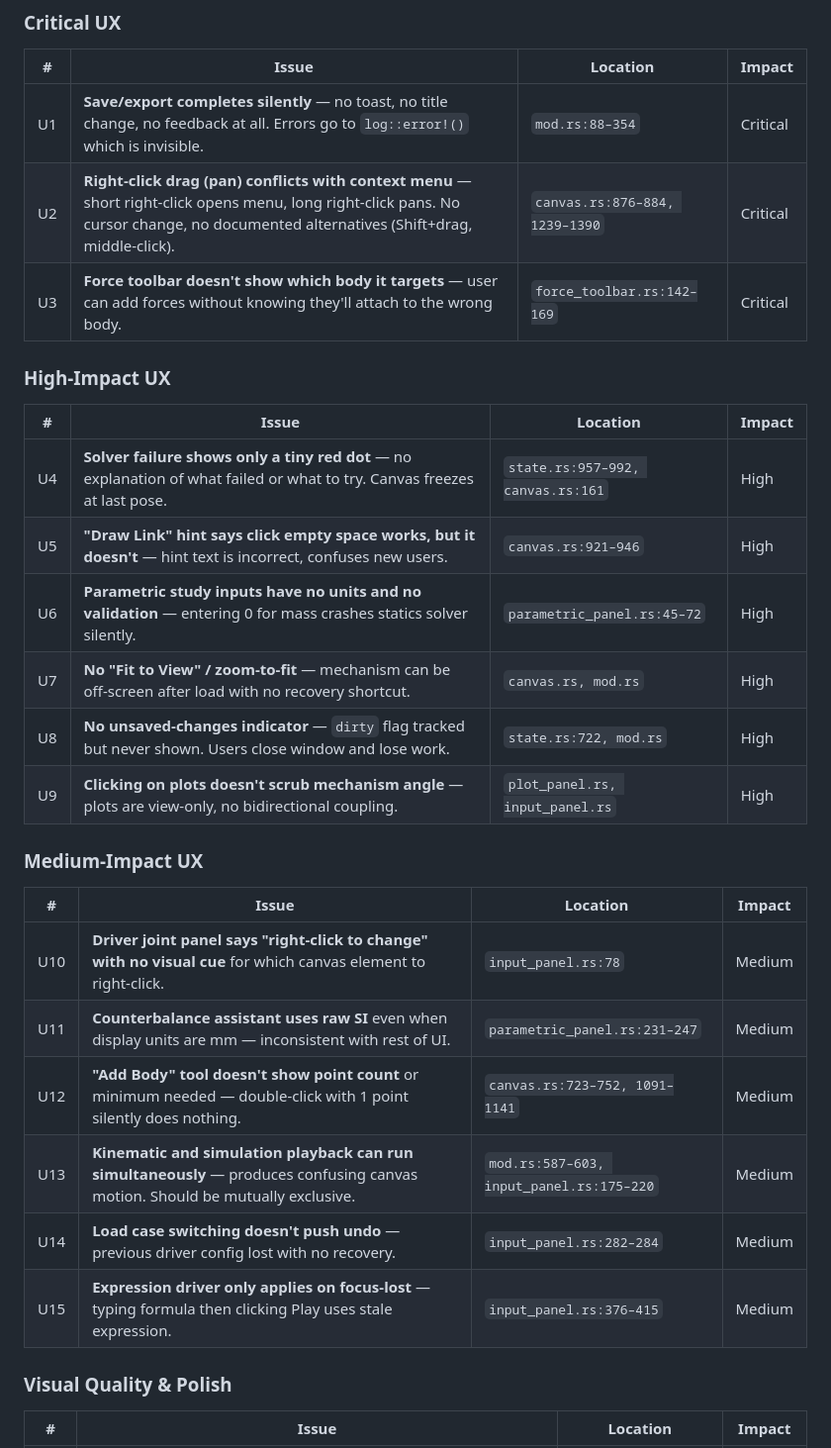
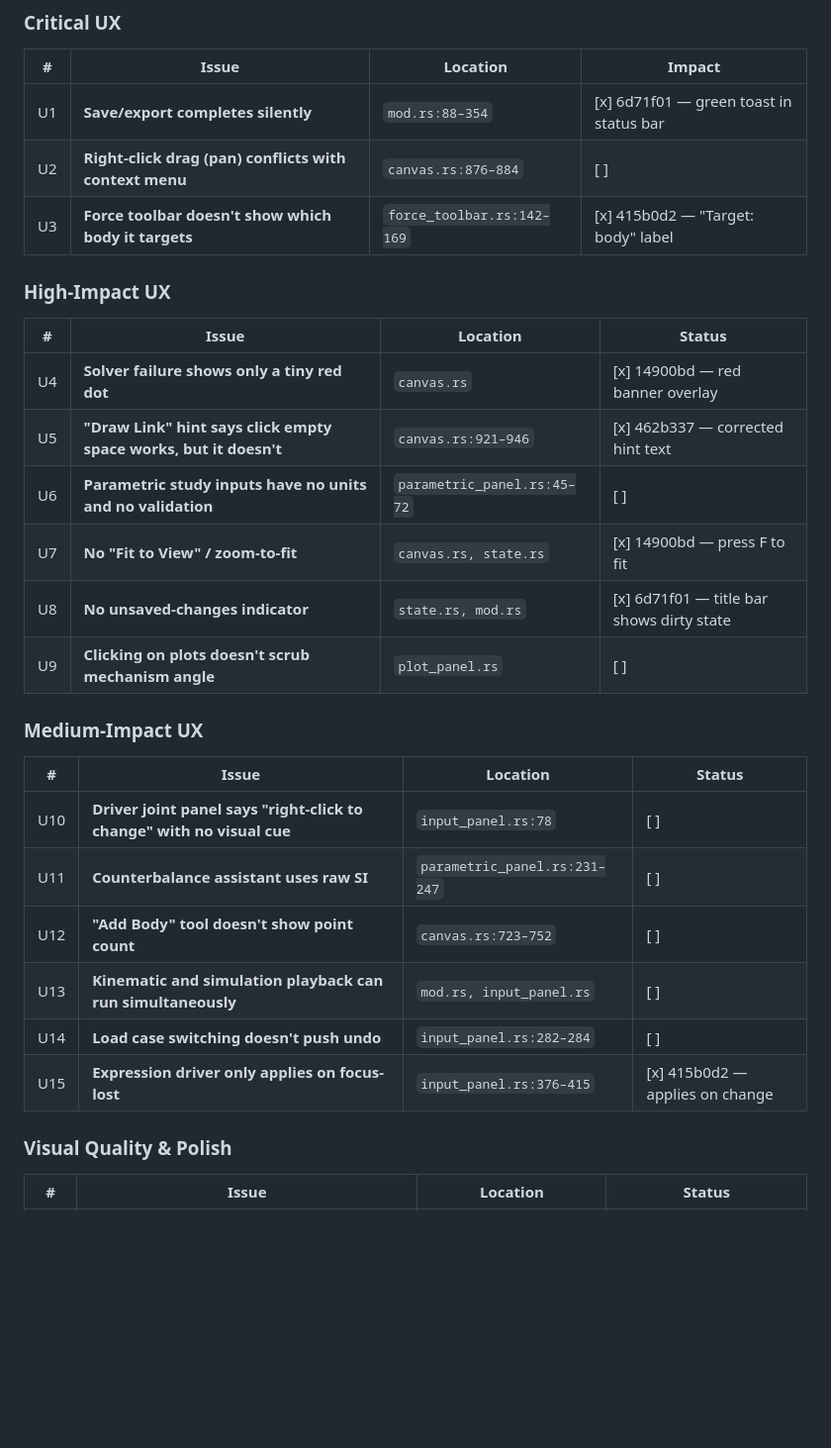
Before and after one commit to coleas33/linkage_sim, a Markdown page: docs/improvements_3202026.md, the part around one of its changes. Shown at 99% size. Drawn GitHub-style; blank space fills up the shorter version.

Commit message:
docs: update improvements readme — 12 of 27 GUI/UX items complete
Co-Authored-By: Claude Opus 4.6 (1M context) <noreply@anthropic.com>

```diff
--- a/docs/improvements_3202026.md
+++ b/docs/improvements_3202026.md
@@ -59,33 +59,33 @@ The `CamFollowerJoint::gamma()` omits centripetal terms from the rotating direct
 
 | # | Issue | Location | Impact |
 |---|---|---|---|
-| U1 | **Save/export completes silently** — no toast, no title change, no feedback at all. Errors go to `log::error!()` which is invisible. | `mod.rs:88–354` | Critical |
-| U2 | **Right-click drag (pan) conflicts with context menu** — short right-click opens menu, long right-click pans. No cursor change, no documented alternatives (Shift+drag, middle-click). | `canvas.rs:876–884, 1239–1390` | Critical |
-| U3 | **Force toolbar doesn't show which body it targets** — user can add forces without knowing they'll attach to the wrong body. | `force_toolbar.rs:142–169` | Critical |
+| U1 | **Save/export completes silently** | `mod.rs:88–354` | [x] 6d71f01 — green toast in status bar |
+| U2 | **Right-click drag (pan) conflicts with context menu** | `canvas.rs:876–884` | [ ] |
+| U3 | **Force toolbar doesn't show which body it targets** | `force_toolbar.rs:142–169` | [x] 415b0d2 — "Target: body" label |
 
 ### High-Impact UX
 
-| # | Issue | Location | Impact |
+| # | Issue | Location | Status |
 |---|---|---|---|
-| U4 | **Solver failure shows only a tiny red dot** — no explanation of what failed or what to try. Canvas freezes at last pose. | `state.rs:957–992, canvas.rs:161` | High |
-| U5 | **"Draw Link" hint says click empty space works, but it doesn't** — hint text is incorrect, confuses new users. | `canvas.rs:921–946` | High |
-| U6 | **Parametric study inputs have no units and no validation** — entering 0 for mass crashes statics solver silently. | `parametric_panel.rs:45–72` | High |
-| U7 | **No "Fit to View" / zoom-to-fit** — mechanism can be off-screen after load with no recovery shortcut. | `canvas.rs, mod.rs` | High |
-| U8 | **No unsaved-changes indicator** — `dirty` flag tracked but never shown. Users close window and lose work. | `state.rs:722, mod.rs` | High |
-| U9 | **Clicking on plots doesn't scrub mechanism angle** — plots are view-only, no bidirectional coupling. | `plot_panel.rs, input_panel.rs` | High |
+| U4 | **Solver failure shows only a tiny red dot** | `canvas.rs` | [x] 14900bd — red banner overlay |
+| U5 | **"Draw Link" hint says click empty space works, but it doesn't** | `canvas.rs:921–946` | [x] 462b337 — corrected hint text |
+| U6 | **Parametric study inputs have no units and no validation** | `parametric_panel.rs:45–72` | [ ] |
+| U7 | **No "Fit to View" / zoom-to-fit** | `canvas.rs, state.rs` | [x] 14900bd — press F to fit |
+| U8 | **No unsaved-changes indicator** | `state.rs, mod.rs` | [x] 6d71f01 — title bar shows dirty state |
+| U9 | **Clicking on plots doesn't scrub mechanism angle** | `plot_panel.rs` | [ ] |
 
 ### Medium-Impact UX
 
-| # | Issue | Location | Impact |
+| # | Issue | Location | Status |
 |---|---|---|---|
-| U10 | **Driver joint panel says "right-click to change" with no visual cue** for which canvas element to right-click. | `input_panel.rs:78` | Medium |
-| U11 | **Counterbalance assistant uses raw SI** even when display units are mm — inconsistent with rest of UI. | `parametric_panel.rs:231–247` | Medium |
-| U12 | **"Add Body" tool doesn't show point count** or minimum needed — double-click with 1 point silently does nothing. | `canvas.rs:723–752, 1091–1141` | Medium |
-| U13 | **Kinematic and simulation playback can run simultaneously** — produces confusing canvas motion. Should be mutually exclusive. | `mod.rs:587–603, input_panel.rs:175–220` | Medium |
-| U14 | **Load case switching doesn't push undo** — previous driver config lost with no recovery. | `input_panel.rs:282–284` | Medium |
-| U15 | **Expression driver only applies on focus-lost** — typing formula then clicking Play uses stale expression. | `input_panel.rs:376–415` | Medium |
+| U10 | **Driver joint panel says "right-click to change" with no visual cue** | `input_panel.rs:78` | [ ] |
+| U11 | **Counterbalance assistant uses raw SI** | `parametric_panel.rs:231–247` | [ ] |
+| U12 | **"Add Body" tool doesn't show point count** | `canvas.rs:723–752` | [ ] |
+| U13 | **Kinematic and simulation playback can run simultaneously** | `mod.rs, input_panel.rs` | [ ] |
+| U14 | **Load case switching doesn't push undo** | `input_panel.rs:282–284` | [ ] |
+| U15 | **Expression driver only applies on focus-lost** | `input_panel.rs:376–415` | [x] 415b0d2 — applies on change |
 
 ### Visual Quality & Polish
 
-| # | Issue | Location | Impact |
+| # | Issue | Location | Status |
 |---|---|---|---|
```
Also changed, not shown: other parts of docs/improvements_3202026.md (+12 -12 lines).
